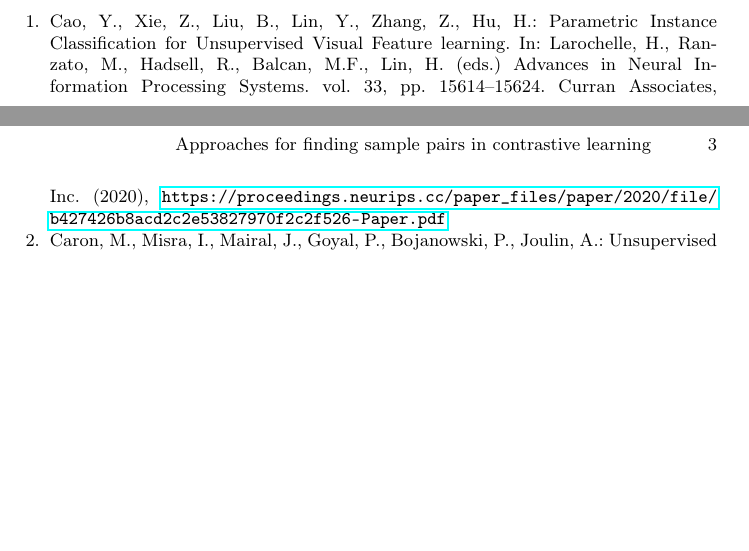
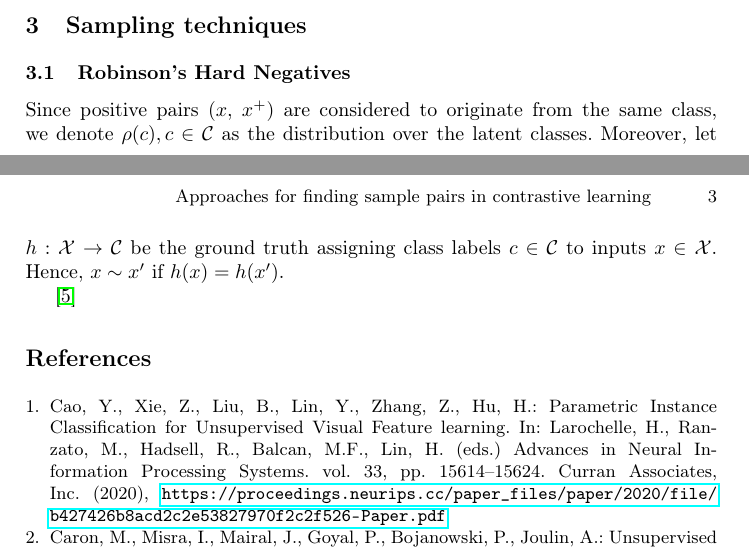
Before and after one commit to KlaraGtknst/master-seminar-ies, a LaTeX paper (main.tex, which reads sections/main_part/robinson_hard_negatives.tex): two parts of pages 2 and 3 of 3, joined at a grey line, cut at the place of the change, the shorter picture padded with empty space. Compiled offline with pdfLaTeX.

Commit message:
feat: Start work on Robinson negative sampling

```diff
--- a/main.tex
+++ b/main.tex
@@ -58,6 +58,10 @@
 
 \input{sections/main_part/related_work}
 
+\section{Sampling techniques}\label{sec:sampling_techniques}
+
+\input{sections/main_part/robinson_hard_negatives}
+
 % end
 
 % ---- Bibliography ----
--- /dev/null
+++ b/sections/main_part/robinson_hard_negatives.tex
@@ -0,0 +1,10 @@
+\subsection{Robinson's Hard Negatives}\label{sec:robinson_hard_negatives}
+
+Since positive pairs ($x$, $x^+$) are considered to originate from the same class, we denote $\rho(c), c \in \mathcal{C}$ as the distribution over the latent classes.
+Moreover, let $h: \mathcal{X} \rightarrow \mathcal{C}$ be the ground truth assigning class labels $c \in \mathcal{C}$ to inputs $x \in \mathcal{X}$.
+Hence, $x \sim x'$ if $h(x) = h(x')$.
+
+
+
+
+\cite{robinson_contrastive_2021}
```
